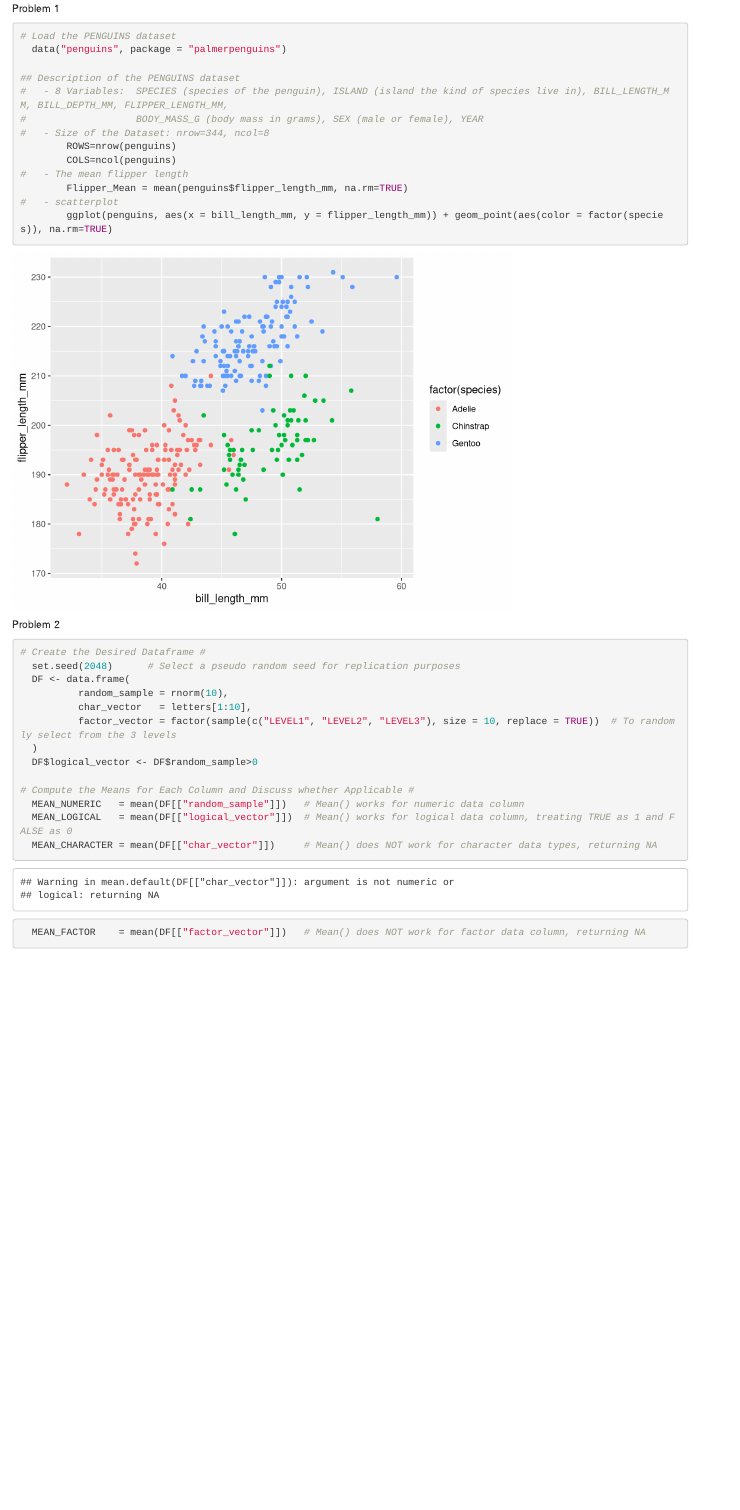
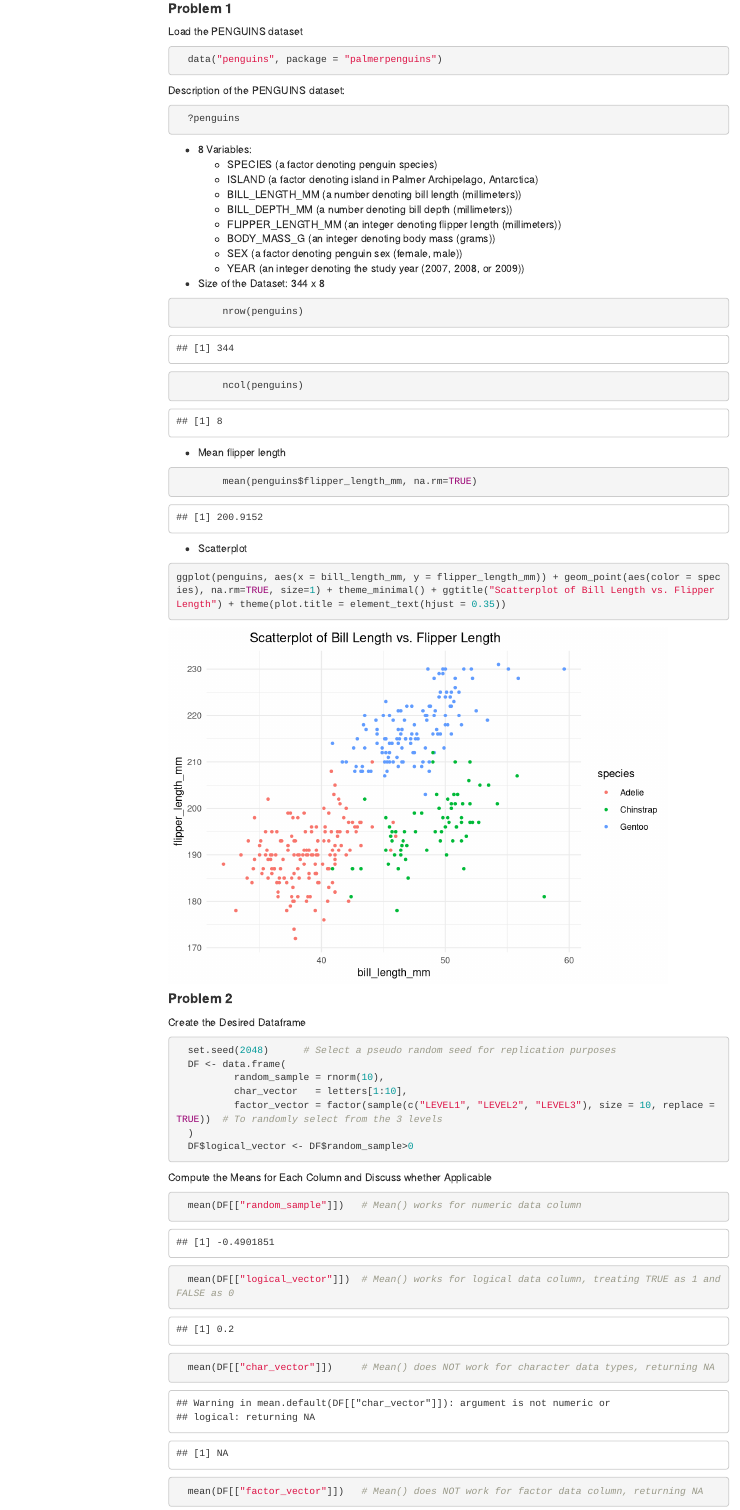
Before and after one commit to Xs-761/p8105_hw1_ez2384, an R Markdown document (p8105_hw1_ez2384.Rmd): the page in a window 1100 px wide, from 770 px down before the commit and from 250 px down after it, so that both start at the same text. Rendered offline with R 4.5, knitr and Pandoc, with nearby package versions; menus at the side of the page are left out.

Commit message:
Definitive Version

````diff
--- a/p8105_hw1_ez2384.Rmd
+++ b/p8105_hw1_ez2384.Rmd
@@ -1,3 +1,5 @@
 ---
 title: "p8105_hw1_ez2384"
-output: html_document
+output:
+  html_document:
+    toc: true
@@ -15,29 +17,45 @@ LINK TO DEPOSITORY: <https://github.com/Xs-761/p8105_hw1_ez2384.git>
   library("tidyverse")
 ```
 
-Problem 1
+#### **Problem 1**
 
+Load the PENGUINS dataset
 ```{r}
-# Load the PENGUINS dataset
   data("penguins", package = "palmerpenguins")
-
-## Description of the PENGUINS dataset
-#   - 8 Variables:  SPECIES (species of the penguin), ISLAND (island the kind of species live in), BILL_LENGTH_MM, BILL_DEPTH_MM, FLIPPER_LENGTH_MM,
-#                   BODY_MASS_G (body mass in grams), SEX (male or female), YEAR
-#   - Size of the Dataset: nrow=344, ncol=8
-        ROWS=nrow(penguins)
-        COLS=ncol(penguins)
-#   - The mean flipper length
-        Flipper_Mean = mean(penguins$flipper_length_mm, na.rm=TRUE)
-#   - scatterplot
-        ggplot(penguins, aes(x = bill_length_mm, y = flipper_length_mm)) + geom_point(aes(color = factor(species)), na.rm=TRUE)
-
 ```
 
-Problem 2
+Description of the PENGUINS dataset:
+```{r, results="hide"}
+  ?penguins
+```
 
+* 8 Variables:
+  * SPECIES (a factor denoting penguin species)
+  * ISLAND (a factor denoting island in Palmer Archipelago, Antarctica)
+  * BILL_LENGTH_MM (a number denoting bill length (millimeters))
+  * BILL_DEPTH_MM (a number denoting bill depth (millimeters))
+  * FLIPPER_LENGTH_MM (an integer denoting flipper length (millimeters))
+  * BODY_MASS_G (an integer denoting body mass (grams))
+  * SEX (a factor denoting penguin sex (female, male))
+  * YEAR (an integer denoting the study year (2007, 2008, or 2009))
+* Size of the Dataset: 344 x 8
 ```{r}
-# Create the Desired Dataframe #
+        nrow(penguins)
+        ncol(penguins)
+```
+  - Mean flipper length
+```{r}
+        mean(penguins$flipper_length_mm, na.rm=TRUE)
+```
+  - Scatterplot
+```{r}
+ggplot(penguins, aes(x = bill_length_mm, y = flipper_length_mm)) + geom_point(aes(color = species), na.rm=TRUE, size=1) + theme_minimal() + ggtitle("Scatterplot of Bill Length vs. Flipper Length") + theme(plot.title = element_text(hjust = 0.35))
+```
+
+#### **Problem 2**
+
+Create the Desired Dataframe
+```{r}
   set.seed(2048)      # Select a pseudo random seed for replication purposes
   DF <- data.frame(
           random_sample = rnorm(10),
@@ -45,9 +63,11 @@ Problem 2
           factor_vector = factor(sample(c("LEVEL1", "LEVEL2", "LEVEL3"), size = 10, replace = TRUE))  # To randomly select from the 3 levels
   )
   DF$logical_vector <- DF$random_sample>0
+```
 
-# Compute the Means for Each Column and Discuss whether Applicable #
-  MEAN_NUMERIC   = mean(DF[["random_sample"]])   # Mean() works for numeric data column
-  MEAN_LOGICAL   = mean(DF[["logical_vector"]])  # Mean() works for logical data column, treating TRUE as 1 and FALSE as 0
-  MEAN_CHARACTER = mean(DF[["char_vector"]])     # Mean() does NOT work for character data types, returning NA
-  MEAN_FACTOR    = mean(DF[["factor_vector"]])   # Mean() does NOT work for factor data column, returning NA
+Compute the Means for Each Column and Discuss whether Applicable
+```{r}
+  mean(DF[["random_sample"]])   # Mean() works for numeric data column
+  mean(DF[["logical_vector"]])  # Mean() works for logical data column, treating TRUE as 1 and FALSE as 0
+  mean(DF[["char_vector"]])     # Mean() does NOT work for character data types, returning NA
+  mean(DF[["factor_vector"]])   # Mean() does NOT work for factor data column, returning NA
````
Also changed, not shown: p8105_hw1_ez2384.html, p8105_hw1_ez2384.Rmd (13 more changed lines).
